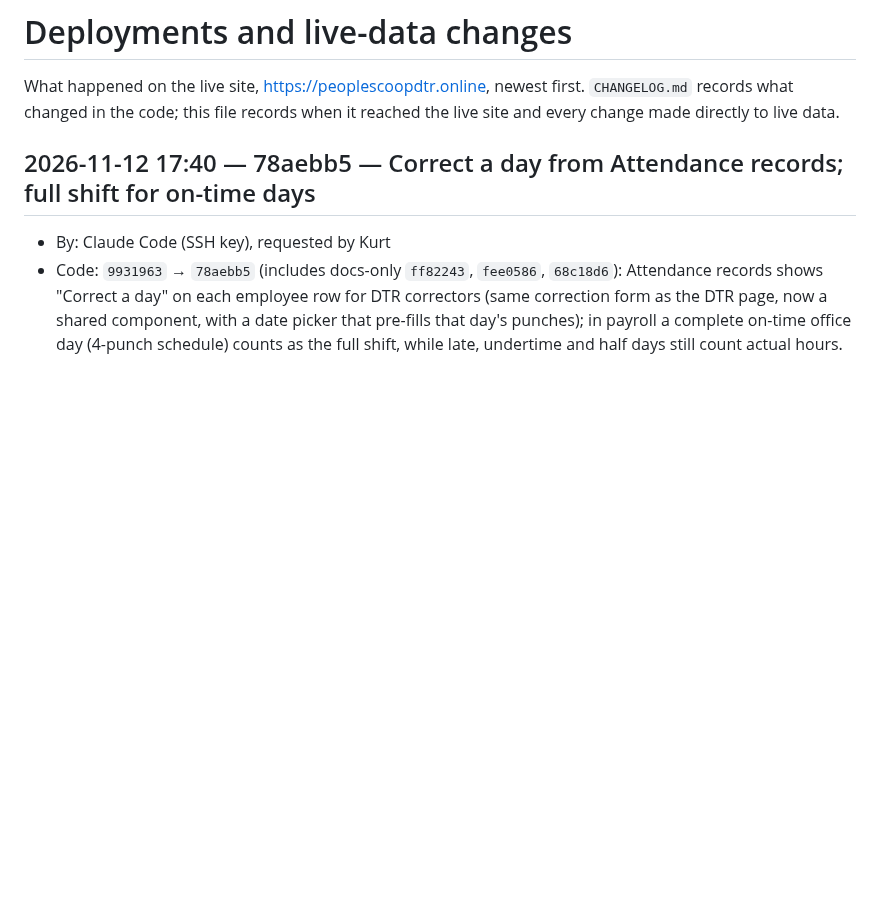
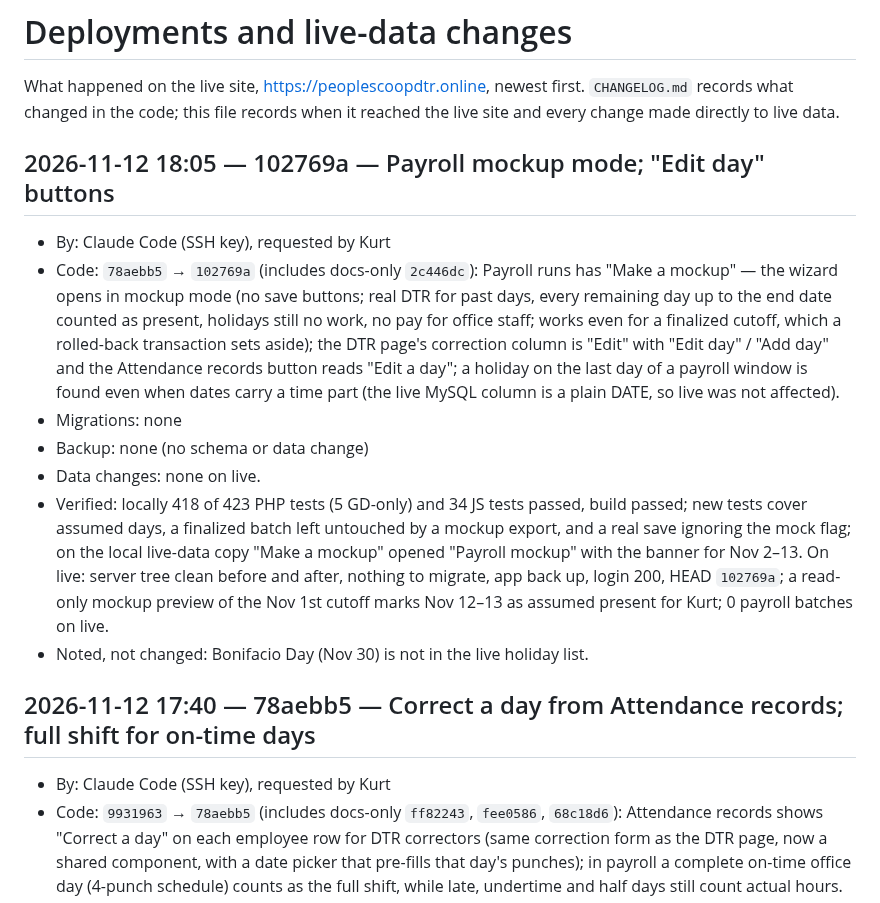
Before and after one commit to aokisan0924/pmpc-mngnt-system, a Markdown page: DEPLOYMENTS.md, the part around the change. Drawn GitHub-style; blank space fills up the shorter version.

Commit message:
docs(deploy): log payroll mockup mode
Co-Authored-By: Claude Opus 5.5 <noreply@anthropic.com>

```diff
--- a/DEPLOYMENTS.md
+++ b/DEPLOYMENTS.md
@@ -1,6 +1,15 @@
 # Deployments and live-data changes
 
 What happened on the live site, https://peoplescoopdtr.online, newest first. `CHANGELOG.md` records what changed in the code; this file records when it reached the live site and every change made directly to live data.
+
+## 2026-11-12 18:05 — 102769a — Payroll mockup mode; "Edit day" buttons
+- By: Claude Code (SSH key), requested by Kurt
+- Code: `78aebb5` → `102769a` (includes docs-only `2c446dc`): Payroll runs has "Make a mockup" — the wizard opens in mockup mode (no save buttons; real DTR for past days, every remaining day up to the end date counted as present, holidays still no work, no pay for office staff; works even for a finalized cutoff, which a rolled-back transaction sets aside); the DTR page's correction column is "Edit" with "Edit day" / "Add day" and the Attendance records button reads "Edit a day"; a holiday on the last day of a payroll window is found even when dates carry a time part (the live MySQL column is a plain DATE, so live was not affected).
+- Migrations: none
+- Backup: none (no schema or data change)
+- Data changes: none on live.
+- Verified: locally 418 of 423 PHP tests (5 GD-only) and 34 JS tests passed, build passed; new tests cover assumed days, a finalized batch left untouched by a mockup export, and a real save ignoring the mock flag; on the local live-data copy "Make a mockup" opened "Payroll mockup" with the banner for Nov 2–13. On live: server tree clean before and after, nothing to migrate, app back up, login 200, HEAD `102769a`; a read-only mockup preview of the Nov 1st cutoff marks Nov 12–13 as assumed present for Kurt; 0 payroll batches on live.
+- Noted, not changed: Bonifacio Day (Nov 30) is not in the live holiday list.
 
 ## 2026-11-12 17:40 — 78aebb5 — Correct a day from Attendance records; full shift for on-time days
 - By: Claude Code (SSH key), requested by Kurt
```
